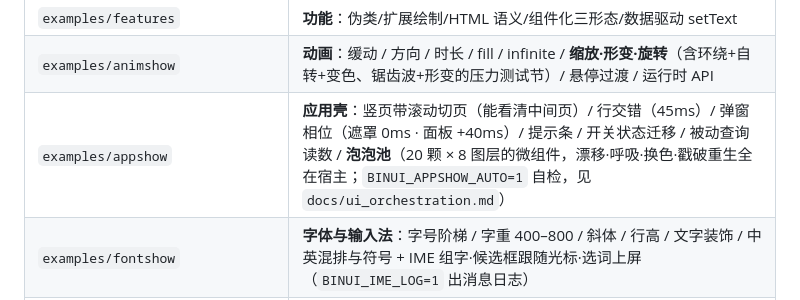
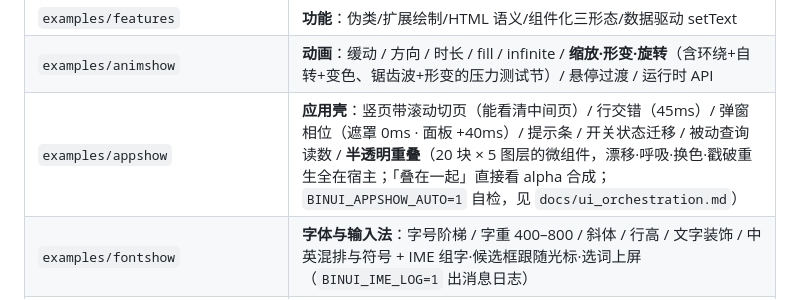
Before and after one commit to Hsiakey/binUI, a Markdown page: README.md, the part around the change. Rendered like a GitHub page.

```diff
--- a/README.md
+++ b/README.md
@@ -72,7 +72,7 @@ third_party/        FreeType / HarfBuzz 源码（不入库，脚本拉取）
 | `bindings/` | 语言绑定：`python/`（ctypes）、`go/`（cgo）、`rust/`（手写 extern "C"） |
 | `examples/features` | **功能**：伪类/扩展绘制/HTML 语义/组件化三形态/数据驱动 setText |
 | `examples/animshow` | **动画**：缓动 / 方向 / 时长 / fill / infinite / **缩放·形变·旋转**（含环绕+自转+变色、锯齿波+形变的压力测试节）/ 悬停过渡 / 运行时 API |
-| `examples/appshow` | **应用壳**：竖页带滚动切页（能看清中间页）/ 行交错（45ms）/ 弹窗相位（遮罩 0ms · 面板 +40ms）/ 提示条 / 开关状态迁移 / 被动查询读数 / **泡泡池**（20 颗 × 8 图层的微组件，漂移·呼吸·换色·戳破重生全在宿主；`BINUI_APPSHOW_AUTO=1` 自检，见 `docs/ui_orchestration.md`） |
+| `examples/appshow` | **应用壳**：竖页带滚动切页（能看清中间页）/ 行交错（45ms）/ 弹窗相位（遮罩 0ms · 面板 +40ms）/ 提示条 / 开关状态迁移 / 被动查询读数 / **半透明重叠**（20 块 × 5 图层的微组件，漂移·呼吸·换色·戳破重生全在宿主；「叠在一起」直接看 alpha 合成；`BINUI_APPSHOW_AUTO=1` 自检，见 `docs/ui_orchestration.md`） |
 | `examples/fontshow` | **字体与输入法**：字号阶梯 / 字重 400–800 / 斜体 / 行高 / 文字装饰 / 中英混排与符号 + IME 组字·候选框跟随光标·选词上屏（`BINUI_IME_LOG=1` 出消息日志） |
 | `examples/buttonshow` | **按钮样式**：语义色 / 尺寸 / 圆角 / 纯色·渐变·描边·幽灵底 / :hover·`:active`·`:checked`·disabled 状态 / 图标·文本·块级形态 |
 | `examples/flexshow` | **自适应布局**：百分比 / `flex:1` / `min·max-width` / `width:content` / `flex:1`+`overflow:auto` —— 整份 UI 无绝对定位，拖窗口边框实时重排（唯一可缩放窗口的示例） |
```
Also changed, not shown: CHANGELOG.md (+27 -0 lines), docs/ui_orchestration.md (+21 -16 lines), docs/img/appshow-bubbles.png (deleted), docs/img/appshow-overlap.png (added), 4 other files.
